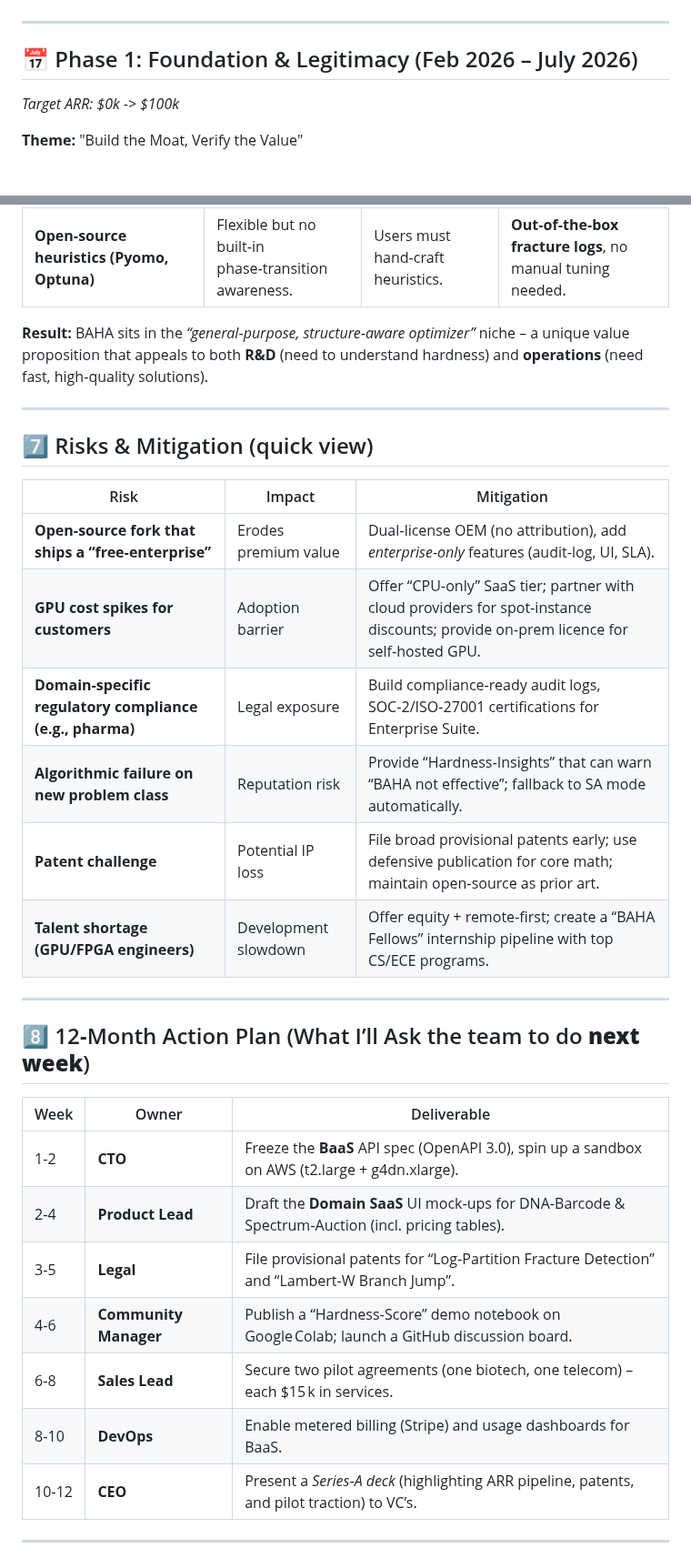
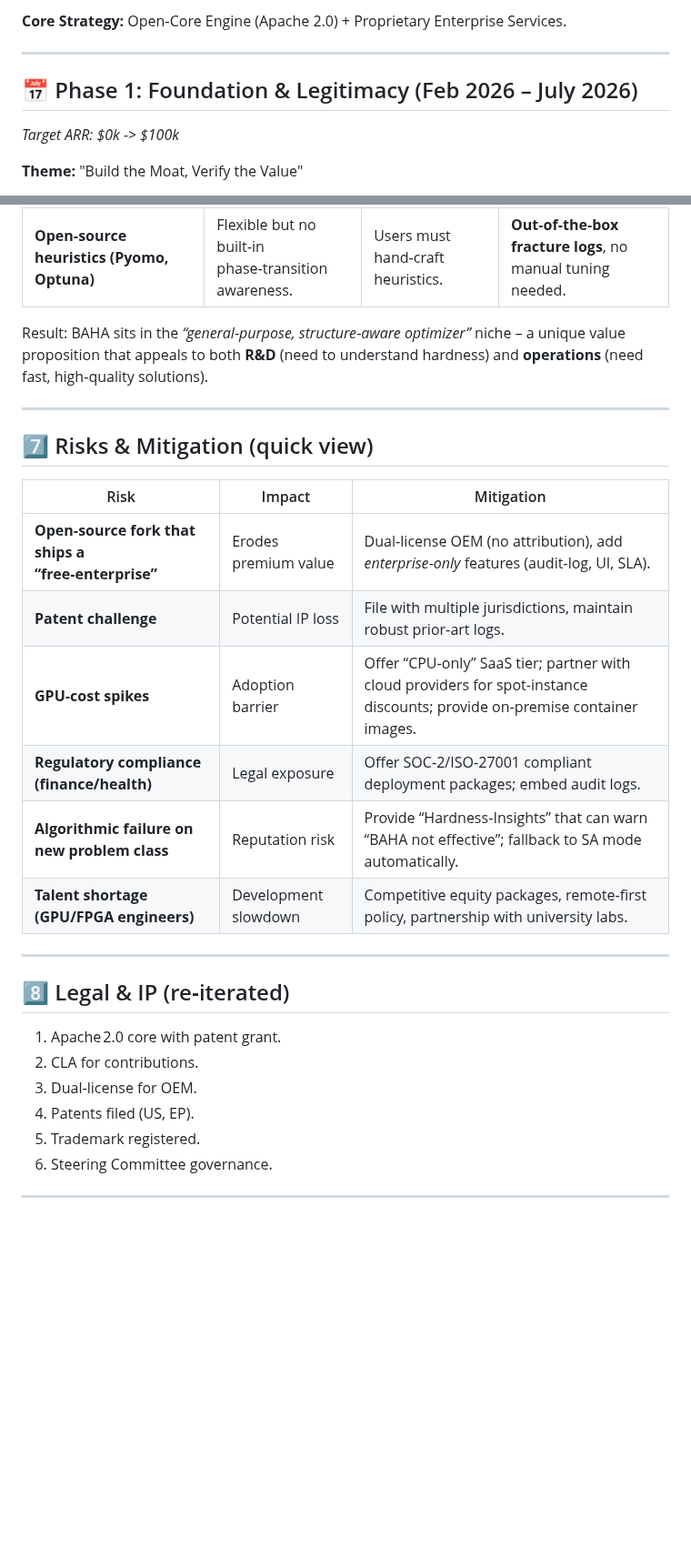
Before and after one commit to sethuiyer/baha, a Markdown page: CEO.md, 2 parts joined by grey strips. Shown at 91% size. GitHub-like rendering; blank space fills up the shorter version.

```diff
--- a/CEO.md
+++ b/CEO.md
@@ -6,3 +248,4 @@
+**Core Strategy:** Open‑Core Engine (Apache 2.0) + Proprietary Enterprise Services.
 
 ---
 
@@ -202,7 +445,7 @@ The core idea is: **sell the “value‑added layers” that the open engine alo
 | **Domain‑specific solvers** (e.g., OR‑Tools VRP) | Optimised for one problem class. | No cross‑domain generality, no fracture detection. | **One engine for 26+ domains**, can be extended via plug‑ins. |
 | **Open‑source heuristics (Pyomo, Optuna)** | Flexible but no built‑in phase‑transition awareness. | Users must hand‑craft heuristics. | **Out‑of‑the‑box fracture logs**, no manual tuning needed. |
 
-**Result:** BAHA sits in the *“general‑purpose, structure‑aware optimizer”* niche – a unique value proposition that appeals to both **R&D** (need to understand hardness) and **operations** (need fast, high‑quality solutions).
+Result: BAHA sits in the *“general‑purpose, structure‑aware optimizer”* niche – a unique value proposition that appeals to both **R&D** (need to understand hardness) and **operations** (need fast, high‑quality solutions).
 
 ---
 
@@ -211,25 +454,21 @@ The core idea is: **sell the “value‑added layers” that the open engine alo
 | Risk | Impact | Mitigation |
 |------|--------|------------|
 | **Open‑source fork that ships a “free‑enterprise”** | Erodes premium value | Dual‑license OEM (no attribution), add *enterprise‑only* features (audit‑log, UI, SLA). |
-| **GPU cost spikes for customers** | Adoption barrier | Offer “CPU‑only” SaaS tier; partner with cloud providers for spot‑instance discounts; provide on‑prem licence for self‑hosted GPU. |
-| **Domain‑specific regulatory compliance (e.g., pharma)** | Legal exposure | Build compliance‑ready audit logs, SOC‑2/ISO‑27001 certifications for Enterprise Suite. |
+| **Patent challenge** | Potential IP loss | File with multiple jurisdictions, maintain robust prior‑art logs. |
+| **GPU‑cost spikes** | Adoption barrier | Offer “CPU‑only” SaaS tier; partner with cloud providers for spot‑instance discounts; provide on‑premise container images. |
+| **Regulatory compliance (finance/health)** | Legal exposure | Offer SOC‑2/ISO‑27001 compliant deployment packages; embed audit logs. |
 | **Algorithmic failure on new problem class** | Reputation risk | Provide “Hardness‑Insights” that can warn “BAHA not effective”; fallback to SA mode automatically. |
-| **Patent challenge** | Potential IP loss | File broad provisional patents early; use defensive publication for core math; maintain open‑source as prior art. |
-| **Talent shortage (GPU/FPGA engineers)** | Development slowdown | Offer equity + remote‑first; create a “BAHA Fellows” internship pipeline with top CS/ECE programs. |
+| **Talent shortage (GPU/FPGA engineers)** | Development slowdown | Competitive equity packages, remote‑first policy, partnership with university labs. |
 
 ---
 
-## 8️⃣  12‑Month Action Plan (What I’ll Ask the team to do **next week**)
-
-| Week | Owner | Deliverable |
-|------|-------|-------------|
-| 1‑2 | **CTO** | Freeze the **BaaS** API spec (OpenAPI 3.0), spin up a sandbox on AWS (t2.large + g4dn.xlarge). |
-| 2‑4 | **Product Lead** | Draft the **Domain SaaS** UI mock‑ups for DNA‑Barcode & Spectrum‑Auction (incl. pricing tables). |
-| 3‑5 | **Legal** | File provisional patents for “Log‑Partition Fracture Detection” and “Lambert‑W Branch Jump”. |
-| 4‑6 | **Community Manager** | Publish a “Hardness‑Score” demo notebook on Google Colab; launch a GitHub discussion board. |
-| 6‑8 | **Sales Lead** | Secure two pilot agreements (one biotech, one telecom) – each $15 k in services. |
-| 8‑10 | **DevOps** | Enable metered billing (Stripe) and usage dashboards for BaaS. |
-| 10‑12 | **CEO** | Present a *Series‑A deck* (highlighting ARR pipeline, patents, and pilot traction) to VC’s. |
+## 8️⃣  Legal & IP (re‑iterated)
+1. Apache 2.0 core with patent grant.
+2. CLA for contributions.
+3. Dual‑license for OEM.
+4. Patents filed (US, EP).
+5. Trademark registered.
+6. Steering Committee governance.
 
 ---
 
```
Also changed, not shown: other parts of CEO.md (+276 -304 lines), complexity.md (added, +51 -0 lines).
